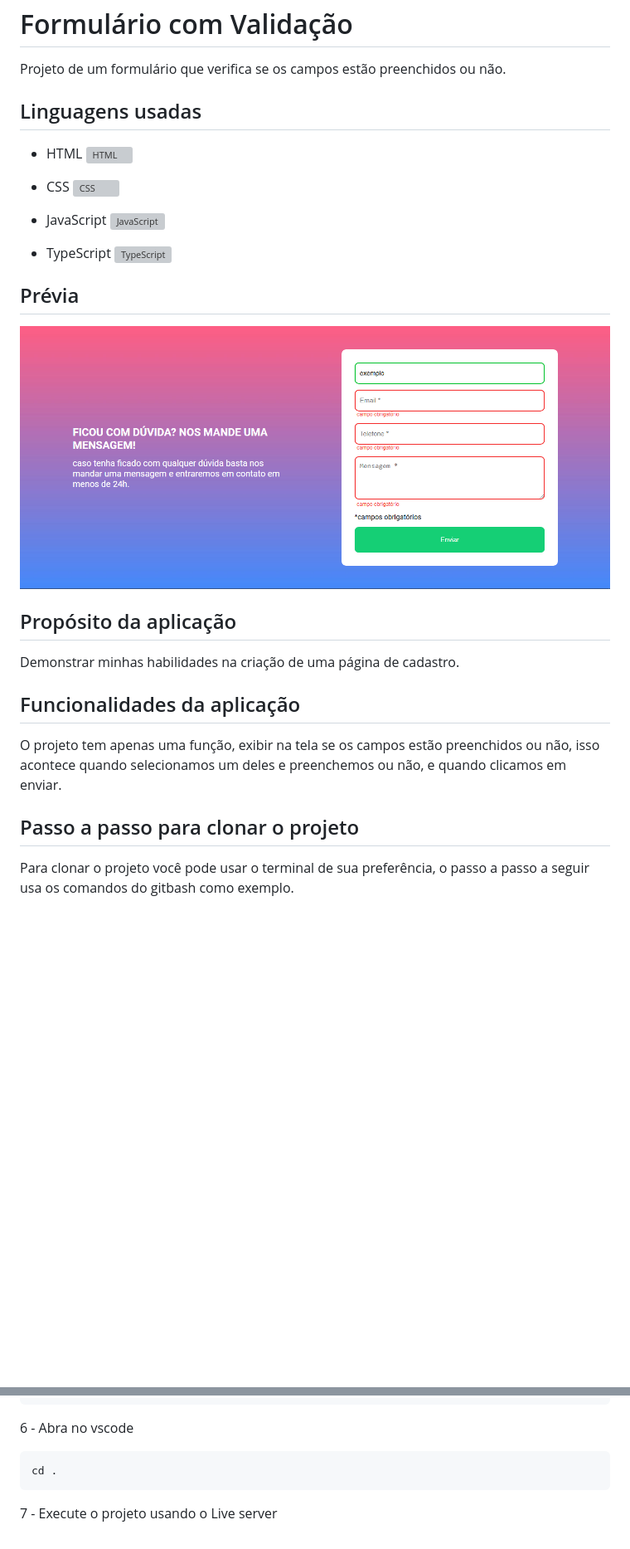
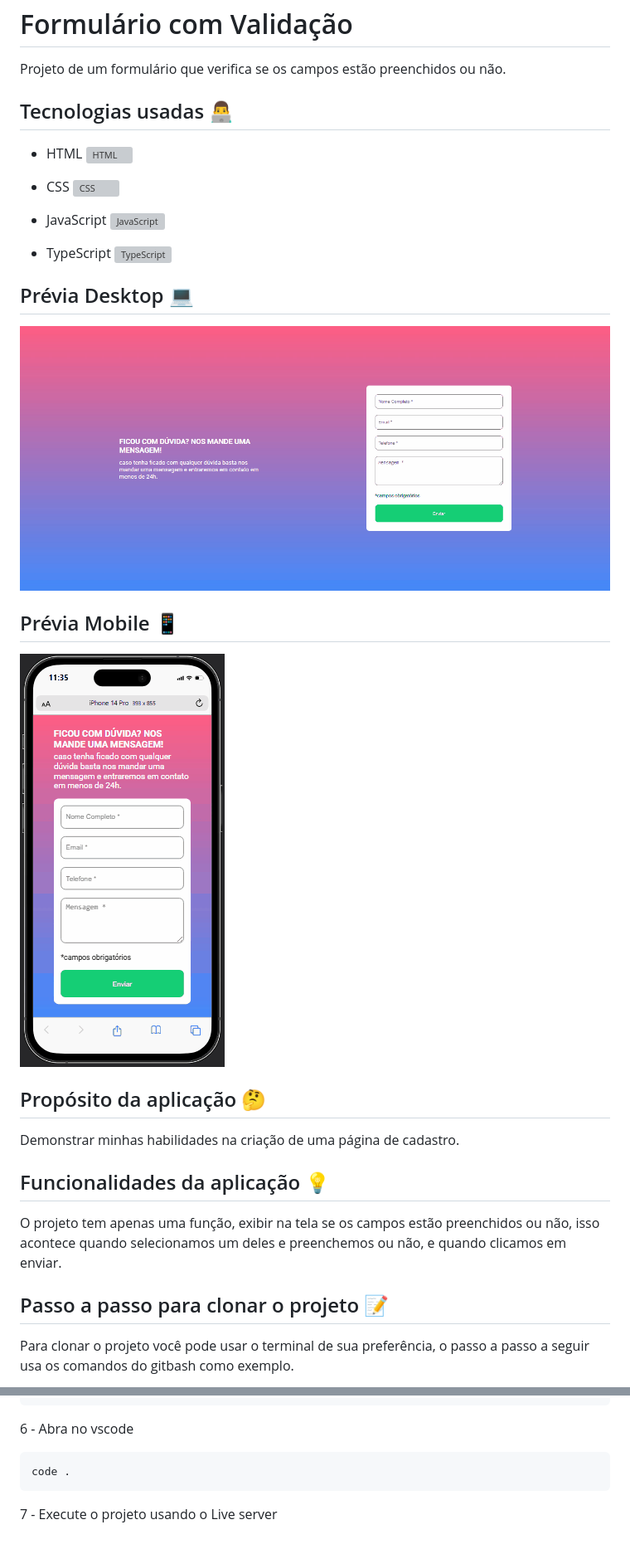
Before and after one commit to XAdamWarlockX/projeto-formulario-com-validacao, a Markdown page: README.md, 2 parts joined by grey strips. Shown: that part at 83% size. GitHub-like rendering; pictures changed too: src/images/previa-desktop.gif (added), src/images/previa-mobile.gif (added), src/images/previa.png (deleted); blank space fills up the shorter version; grey boxes are pictures that could not be loaded.

Commit message:
Responsivo adicionado e Readme alterado

````diff
--- a/README.md
+++ b/README.md
@@ -2,7 +2,7 @@
 
 Projeto de um formulário que verifica se os campos estão preenchidos ou não.
 
-## Linguagens usadas
+## Tecnologias usadas 👨‍💻
 
 - HTML <img align="center" alt="HTML" height="30" width="40" src="https://raw.githubusercontent.com/devicons/devicon/master/icons/html5/html5-original.svg">
 
@@ -12,19 +12,23 @@ Projeto de um formulário que verifica se os campos estão preenchidos ou não.
 
 - TypeScript <img align="center" alt="TypeScript" height="30" width="40" src="https://cdn.worldvectorlogo.com/logos/typescript.svg">
 
-## Prévia
+## Prévia Desktop 💻
 
-<img src="./src/images/previa.png">
+<img src="./src/images/previa-desktop.gif" alt="Prévia em gif no desktop">
 
-## Propósito da aplicação
+## Prévia Mobile 📱
+
+<img src="./src/images/previa-mobile.gif" alt="Prévia em gif no mobile">
+
+## Propósito da aplicação 🤔
 
 Demonstrar minhas habilidades na criação de uma página de cadastro.
 
-## Funcionalidades da aplicação
+## Funcionalidades da aplicação 💡
 
 O projeto tem apenas uma função, exibir na tela se os campos estão preenchidos ou não, isso acontece quando selecionamos um deles e preenchemos ou não, e quando clicamos em enviar.
 
-## Passo a passo para clonar o projeto
+## Passo a passo para clonar o projeto 📝
 
 Para clonar o projeto você pode usar o terminal de sua preferência, o passo a passo a seguir usa os comandos do gitbash como exemplo.
 
@@ -52,6 +56,6 @@ tsc
 ```
 6 - Abra no vscode
 ```
-cd .
+code .
 ```
 7 - Execute o projeto usando o Live server
````
Also changed, not shown: 4 other files.
